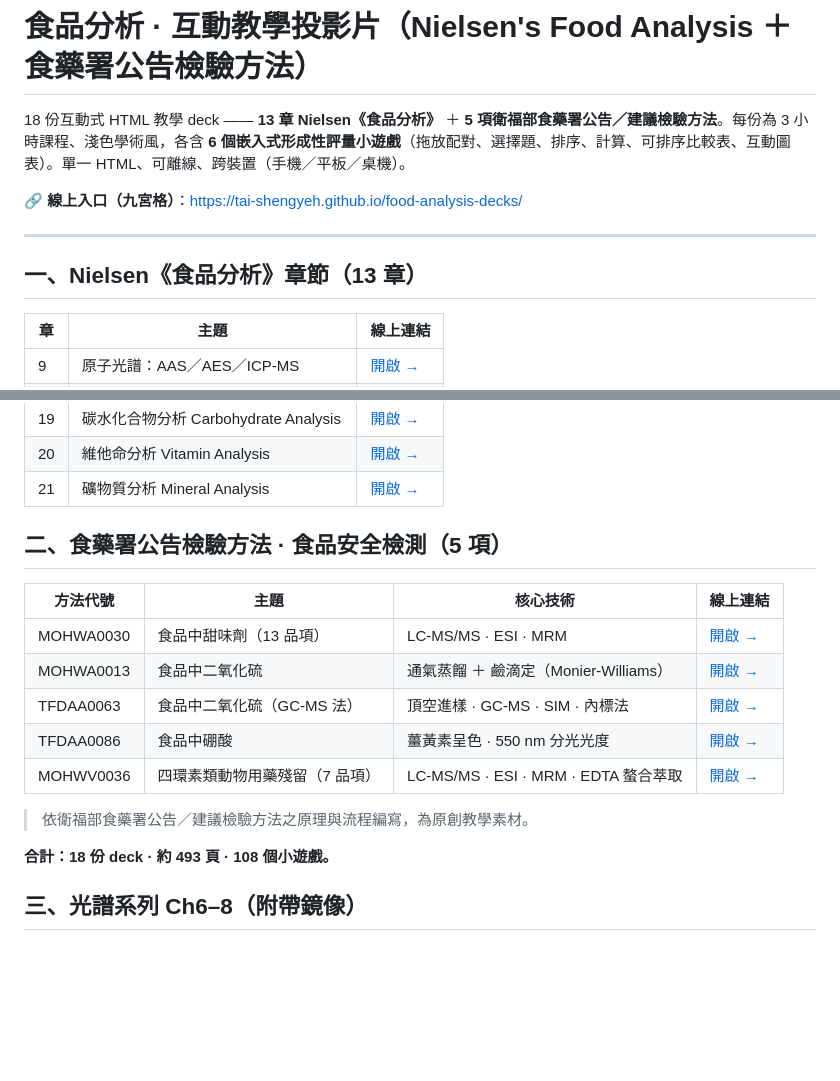
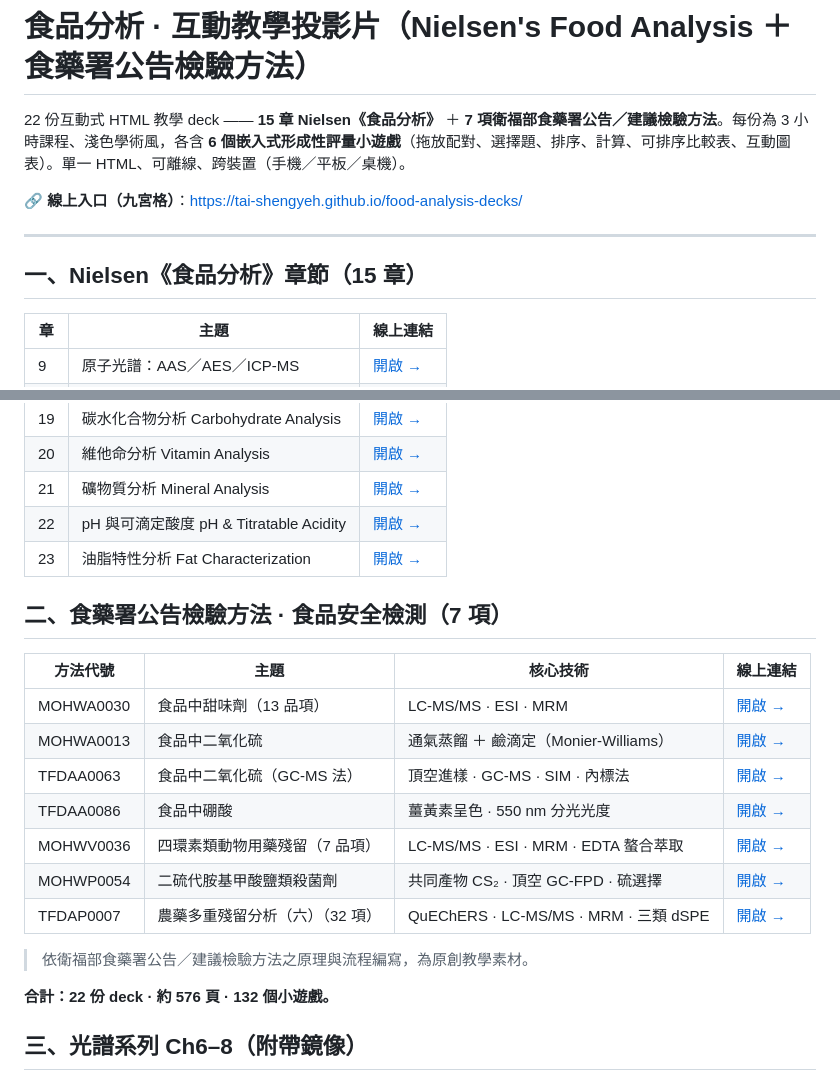
Before and after one commit to Tai-ShengYeh/food-analysis-decks, a Markdown page: README.md, 2 parts joined by grey strips. Rendered like a GitHub page; blank space fills up the shorter version.

Commit message:
README: add Ch22/Ch23 + dithiocarbamate & pesticide(6) (18 -> 22 decks)
Co-Authored-By: Claude Opus 4.8 <noreply@anthropic.com>

```diff
--- a/README.md
+++ b/README.md
@@ -1,12 +1,12 @@
 # 食品分析 · 互動教學投影片（Nielsen's Food Analysis ＋ 食藥署公告檢驗方法）
 
-18 份互動式 HTML 教學 deck —— **13 章 Nielsen《食品分析》** ＋ **5 項衛福部食藥署公告／建議檢驗方法**。每份為 3 小時課程、淺色學術風，各含 **6 個嵌入式形成性評量小遊戲**（拖放配對、選擇題、排序、計算、可排序比較表、互動圖表）。單一 HTML、可離線、跨裝置（手機／平板／桌機）。
+22 份互動式 HTML 教學 deck —— **15 章 Nielsen《食品分析》** ＋ **7 項衛福部食藥署公告／建議檢驗方法**。每份為 3 小時課程、淺色學術風，各含 **6 個嵌入式形成性評量小遊戲**（拖放配對、選擇題、排序、計算、可排序比較表、互動圖表）。單一 HTML、可離線、跨裝置（手機／平板／桌機）。
 
 🔗 **線上入口（九宮格）**：<https://tai-shengyeh.github.io/food-analysis-decks/>
 
 ---
 
-## 一、Nielsen《食品分析》章節（13 章）
+## 一、Nielsen《食品分析》章節（15 章）
 
 | 章 | 主題 | 線上連結 |
 |---|---|---|
@@ -23,8 +23,10 @@
 | 19 | 碳水化合物分析 Carbohydrate Analysis | [開啟 →](https://tai-shengyeh.github.io/food-analysis-decks/ch19_carb_soil/) |
 | 20 | 維他命分析 Vitamin Analysis | [開啟 →](https://tai-shengyeh.github.io/food-analysis-decks/ch20_vitamin_soil/) |
 | 21 | 礦物質分析 Mineral Analysis | [開啟 →](https://tai-shengyeh.github.io/food-analysis-decks/ch21_mineral_soil/) |
+| 22 | pH 與可滴定酸度 pH & Titratable Acidity | [開啟 →](https://tai-shengyeh.github.io/food-analysis-decks/ch22_acidity_soil/) |
+| 23 | 油脂特性分析 Fat Characterization | [開啟 →](https://tai-shengyeh.github.io/food-analysis-decks/ch23_fat_char_soil/) |
 
-## 二、食藥署公告檢驗方法 · 食品安全檢測（5 項）
+## 二、食藥署公告檢驗方法 · 食品安全檢測（7 項）
 
 | 方法代號 | 主題 | 核心技術 | 線上連結 |
 |---|---|---|---|
@@ -33,10 +35,12 @@
 | TFDAA0063 | 食品中二氧化硫（GC-MS 法） | 頂空進樣 · GC-MS · SIM · 內標法 | [開啟 →](https://tai-shengyeh.github.io/food-analysis-decks/tfda_so2_gcms_soil/) |
 | TFDAA0086 | 食品中硼酸 | 薑黃素呈色 · 550 nm 分光光度 | [開啟 →](https://tai-shengyeh.github.io/food-analysis-decks/tfda_boric_soil/) |
 | MOHWV0036 | 四環素類動物用藥殘留（7 品項） | LC-MS/MS · ESI · MRM · EDTA 螯合萃取 | [開啟 →](https://tai-shengyeh.github.io/food-analysis-decks/tfda_tetracycline_soil/) |
+| MOHWP0054 | 二硫代胺基甲酸鹽類殺菌劑 | 共同產物 CS₂ · 頂空 GC-FPD · 硫選擇 | [開啟 →](https://tai-shengyeh.github.io/food-analysis-decks/tfda_dithiocarbamate_soil/) |
+| TFDAP0007 | 農藥多重殘留分析（六）（32 項） | QuEChERS · LC-MS/MS · MRM · 三類 dSPE | [開啟 →](https://tai-shengyeh.github.io/food-analysis-decks/tfda_pesticide6_soil/) |
 
 > 依衛福部食藥署公告／建議檢驗方法之原理與流程編寫，為原創教學素材。
 
-**合計：18 份 deck · 約 493 頁 · 108 個小遊戲。**
+**合計：22 份 deck · 約 576 頁 · 132 個小遊戲。**
 
 ## 三、光譜系列 Ch6–8（附帶鏡像）
 
```
